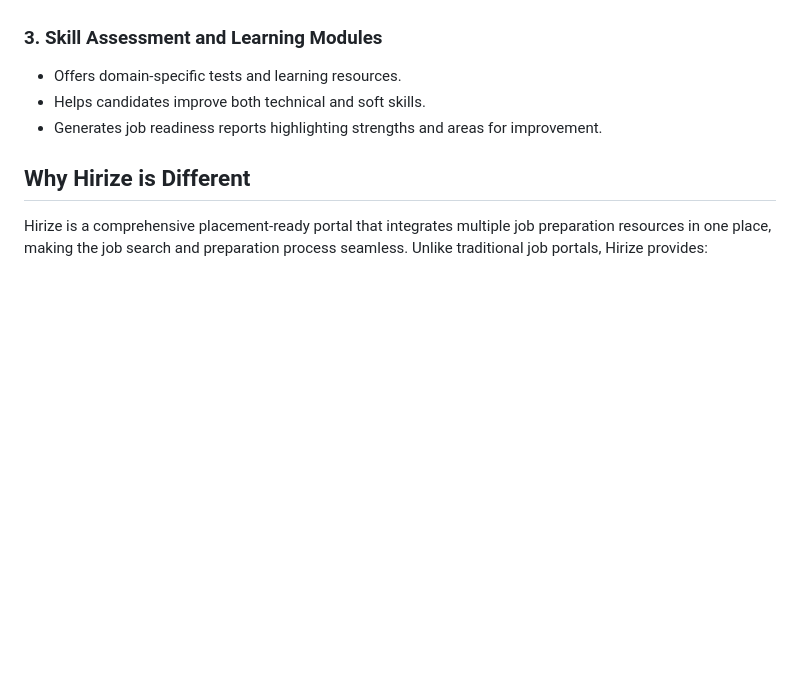
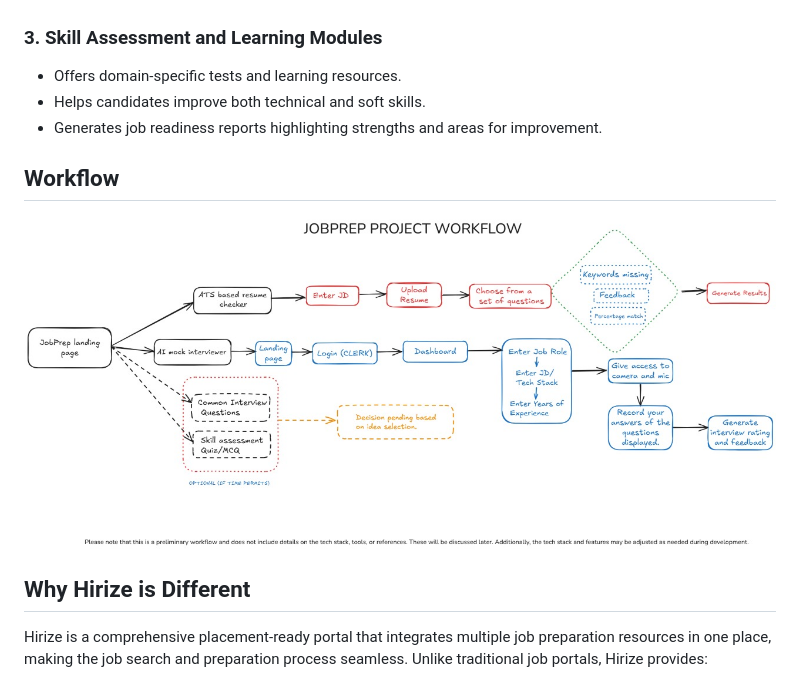
Before and after one commit to JashmeetPanda/Hirize, a Markdown page: README.md, the part around the change. Drawn GitHub-style; blank space fills up the shorter version.

Commit message:
Adding workflow to readme file.

```diff
--- a/README.md
+++ b/README.md
@@ -14,8 +14,12 @@ Hirize is an all-in-one job preparation platform designed to help candidates bec
 - Helps candidates improve both technical and soft skills.
 - Generates job readiness reports highlighting strengths and areas for improvement.
 
+## Workflow
+
+![Image](images/Workflow.jpeg)
+
+
 ## Why Hirize is Different
-
 Hirize is a comprehensive placement-ready portal that integrates multiple job preparation resources in one place, making the job search and preparation process seamless. Unlike traditional job portals, Hirize provides:
 
 - A unified platform for resume optimization, interview preparation, job postings, and skill assessments.
```
